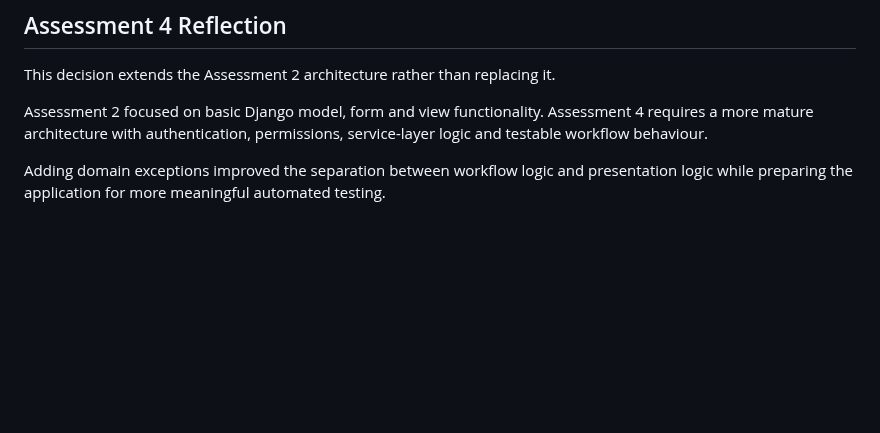
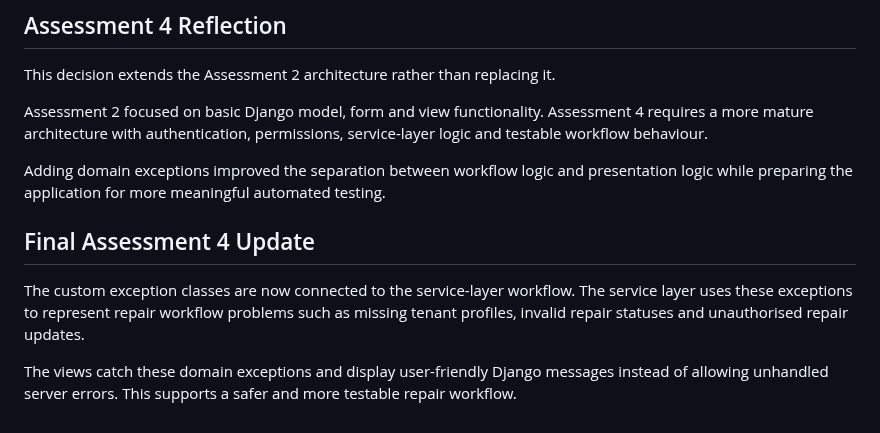
Before and after one commit to Kamal03102006/Group3_S126_HIT237-_Building-Interactive-Software, a Markdown page: ADR-Kamal/Architectural Decision Record-7.md, the part around the change. Rendered like a GitHub page; blank space fills up the shorter version.

```diff
--- a/ADR-Kamal/Architectural Decision Record-7.md
+++ b/ADR-Kamal/Architectural Decision Record-7.md
@@ -112,3 +112,9 @@ This decision extends the Assessment 2 architecture rather than replacing it.
 Assessment 2 focused on basic Django model, form and view functionality. Assessment 4 requires a more mature architecture with authentication, permissions, service-layer logic and testable workflow behaviour.
 
 Adding domain exceptions improved the separation between workflow logic and presentation logic while preparing the application for more meaningful automated testing.
+
+## Final Assessment 4 Update
+
+The custom exception classes are now connected to the service-layer workflow. The service layer uses these exceptions to represent repair workflow problems such as missing tenant profiles, invalid repair statuses and unauthorised repair updates.
+
+The views catch these domain exceptions and display user-friendly Django messages instead of allowing unhandled server errors. This supports a safer and more testable repair workflow.
```
Also changed, not shown: ADR-Kamal/Architectural Decision Record-8-Service Layer.md (+15 -0 lines), ADR-Kamal/Architectural Decision Record-9-dashboard.md (+16 -0 lines).
